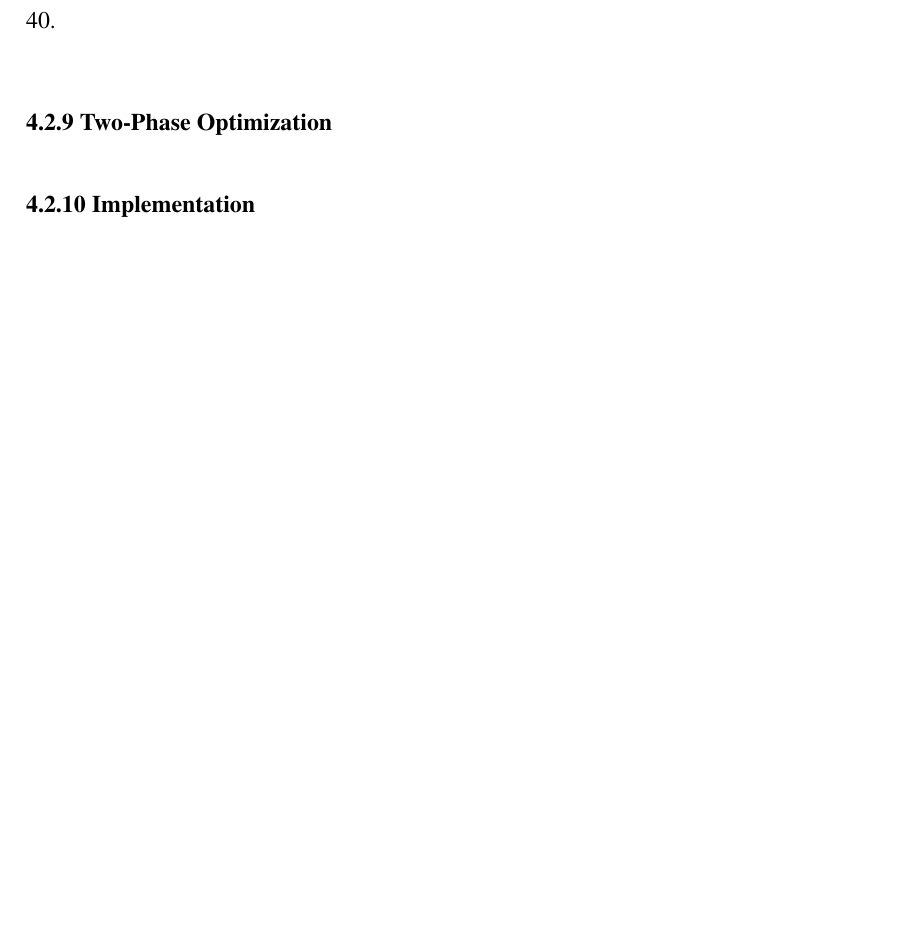
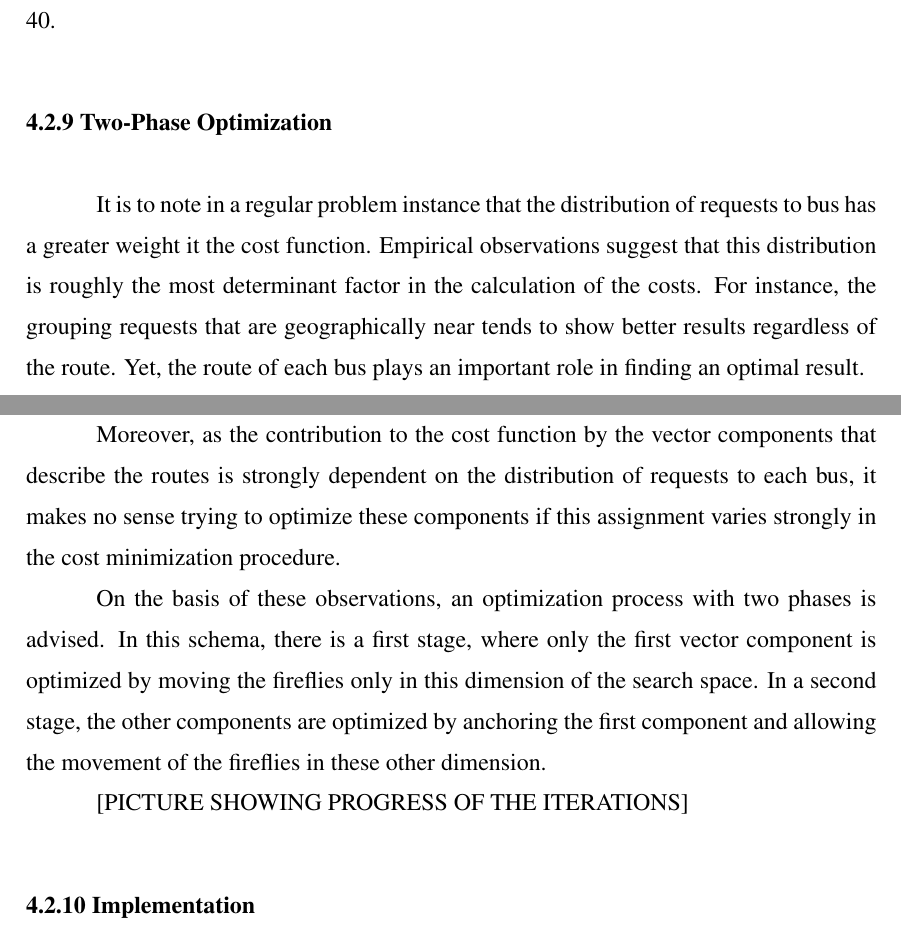
Before and after one commit to bombardellif/bachelorarbeit, a LaTeX thesis (Monopragh/Bachelor-Thesis-Fernando-BombardelliDaSilva.tex): part of page 30 of 35 before the commit and two parts of pages 30 and 31 of 35 after it, the two joined at a grey line, cut so that both start at the same text, the shorter picture padded with empty space. The pictures show the PDF file Monopragh/Bachelor-Thesis-Fernando-BombardelliDaSilva.pdf that the author committed with the source.

Commit message:
Written work

```diff
--- a/Monopragh/Bachelor-Thesis-Fernando-BombardelliDaSilva.tex
+++ b/Monopragh/Bachelor-Thesis-Fernando-BombardelliDaSilva.tex
@@ -399,5 +399,12 @@ A initial set of feasible solutions is calculated by simply generating random na
 The choice of the parameters is basically based on the work of \citep{Yang2013}. For that the scale $L$ of the problem is taken into consideration, it represents the size of the search space and is calculated by multiplying the sizes of the intervals, in which the intensity function is defined, of each dimension. The parameter gamma is then set $\gamma = 1/\sqrt{L}$. In order to have an broad exploration of the space it is set $\alpha_0 = 0.1$, the parameter is reduced along the optimization process. Lastly, it is set $\beta_0 = 1$, $\delta = 0.95$ and the number of fireflies to 40.
 
 \subsection{Two-Phase Optimization}
+It is to note in a regular problem instance that the distribution of requests to bus has a greater weight it the cost function. Empirical observations suggest that this distribution is roughly the most determinant factor in the calculation of the costs. For instance, the grouping requests that are geographically near tends to show better results regardless of the route. Yet, the route of each bus plays an important role in finding an optimal result.
+
+Moreover, as the contribution to the cost function by the vector components that describe the routes is strongly dependent on the distribution of requests to each bus, it makes no sense trying to optimize these components if this assignment varies strongly in the cost minimization procedure.
+
+On the basis of these observations, an optimization process with two phases is advised. In this schema, there is a first stage, where only the first vector component is optimized by moving the fireflies only in this dimension of the search space. In a second stage, the other components are optimized by anchoring the first component and allowing the movement of the fireflies in these other dimension.
+
+[PICTURE SHOWING PROGRESS OF THE ITERATIONS]
 
 \subsection{Implementation}
```
Also changed, not shown: Monopragh/Bachelor-Thesis-Fernando-BombardelliDaSilva.pdf, Monopragh/Bachelor-Thesis-Fernando-BombardelliDaSilva.tex (6 more changed lines).
